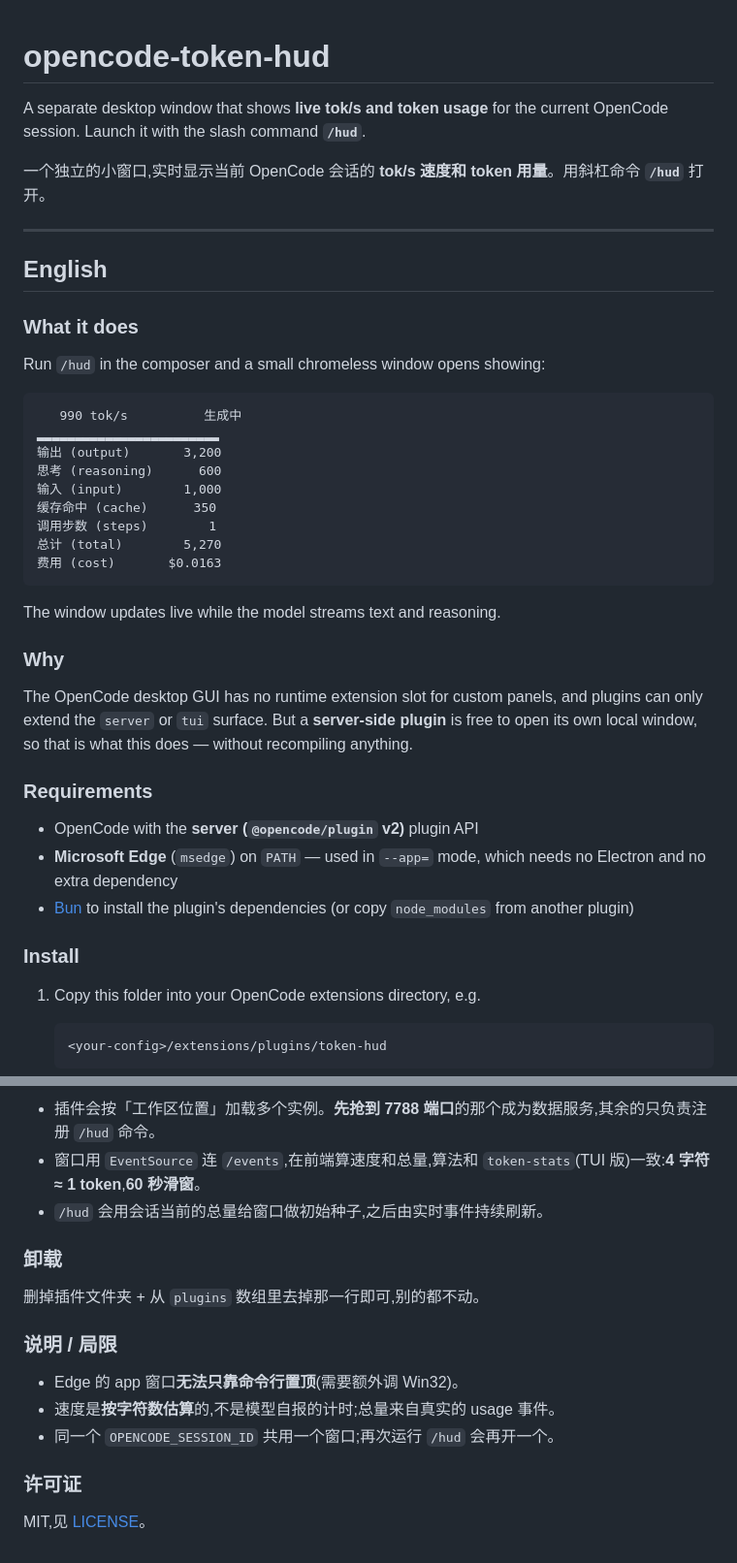
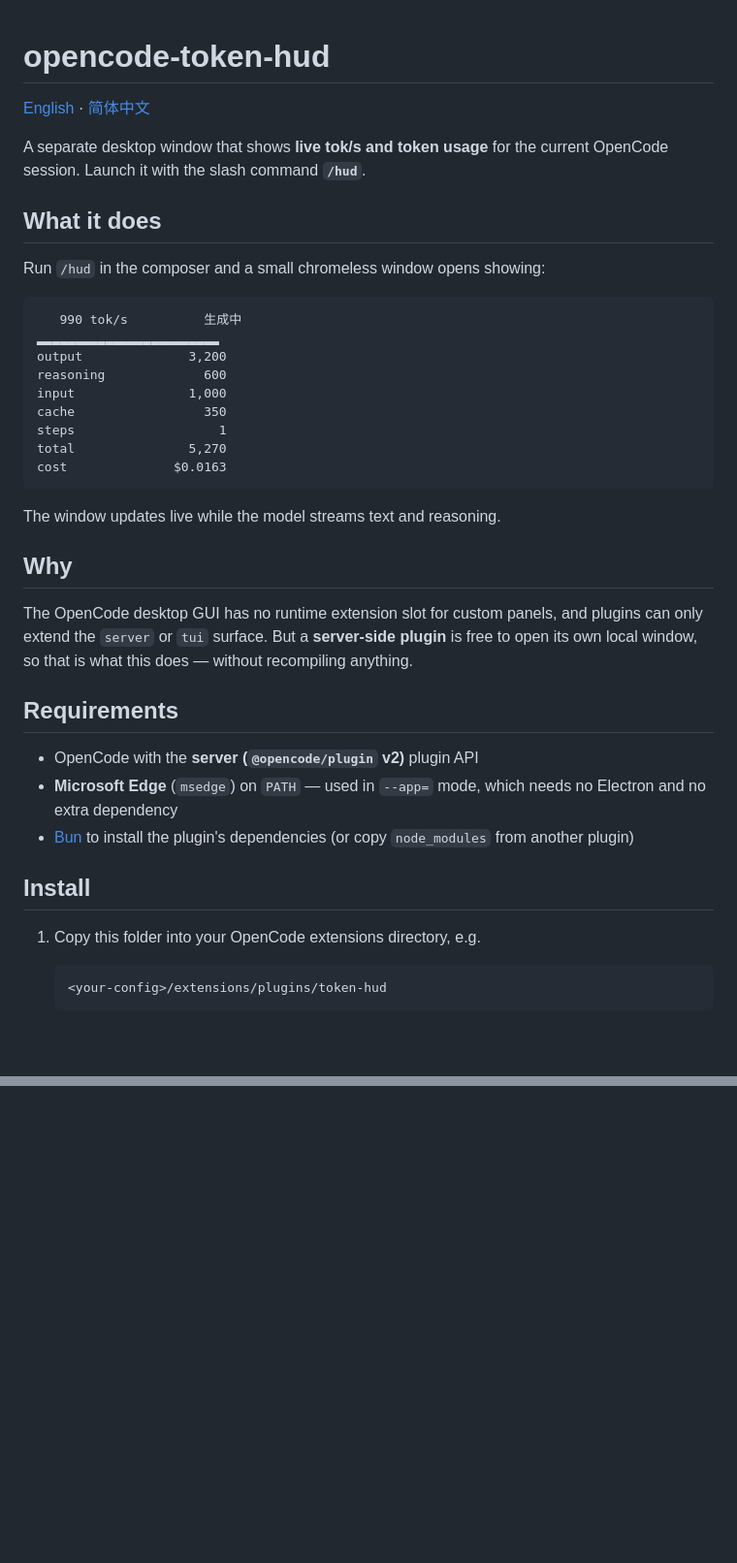
Before and after one commit to he60crlixi/token-hud, a Markdown page: README.md, 2 parts joined by grey strips. Shown at 97% size. GitHub-like rendering; blank space fills up the shorter version.

````diff
--- a/README.md
+++ b/README.md
@@ -1,42 +1,38 @@
 # opencode-token-hud
+
+[English](README.md) · [简体中文](README.zh-CN.md)
 
 A separate desktop window that shows **live tok/s and token usage** for the current OpenCode session. Launch it with the slash command **`/hud`**.
 
-一个独立的小窗口,实时显示当前 OpenCode 会话的 **tok/s 速度和 token 用量**。用斜杠命令 **`/hud`** 打开。
-
----
-
-## English
-
-### What it does
+## What it does
 
 Run `/hud` in the composer and a small chromeless window opens showing:
 
 ```
    990 tok/s          生成中
 ▂▂▂▂▂▂▂▂▂▂▂▂▂▂▂▂▂▂▂▂▂▂▂▂
-输出 (output)       3,200
-思考 (reasoning)      600
-输入 (input)        1,000
-缓存命中 (cache)      350
-调用步数 (steps)        1
-总计 (total)        5,270
-费用 (cost)       $0.0163
+output              3,200
+reasoning             600
+input               1,000
+cache                 350
+steps                   1
+total               5,270
+cost              $0.0163
 ```
 
 The window updates live while the model streams text and reasoning.
 
-### Why
+## Why
 
 The OpenCode desktop GUI has no runtime extension slot for custom panels, and plugins can only extend the `server` or `tui` surface. But a **server-side plugin** is free to open its own local window, so that is what this does — without recompiling anything.
 
-### Requirements
+## Requirements
 
 - OpenCode with the **server (`@opencode/plugin` v2)** plugin API
 - **Microsoft Edge** (`msedge`) on `PATH` — used in `--app=` mode, which needs no Electron and no extra dependency
 - [Bun](https://bun.sh) to install the plugin's dependencies (or copy `node_modules` from another plugin)
 
-### Install
+## Install
 
 1. Copy this folder into your OpenCode extensions directory, e.g.
 
@@ -175,17 +94,0 @@ OpenCode 服务端 (Bun)
-- 插件会按「工作区位置」加载多个实例。**先抢到 7788 端口**的那个成为数据服务,其余的只负责注册 `/hud` 命令。
-- 窗口用 `EventSource` 连 `/events`,在前端算速度和总量,算法和 `token-stats`(TUI 版)一致:**4 字符 ≈ 1 token**,**60 秒滑窗**。
-- `/hud` 会用会话当前的总量给窗口做初始种子,之后由实时事件持续刷新。
-
-### 卸载
-
-删掉插件文件夹 + 从 `plugins` 数组里去掉那一行即可,别的都不动。
-
-### 说明 / 局限
-
-- Edge 的 app 窗口**无法只靠命令行置顶**(需要额外调 Win32)。
-- 速度是**按字符数估算**的,不是模型自报的计时;总量来自真实的 usage 事件。
-- 同一个 `OPENCODE_SESSION_ID` 共用一个窗口;再次运行 `/hud` 会再开一个。
-
-### 许可证
-
-MIT,见 [LICENSE](LICENSE)。
````
Also changed, not shown: other parts of README.md (+5 -81 lines), README.zh-CN.md (added, +94 -0 lines).
